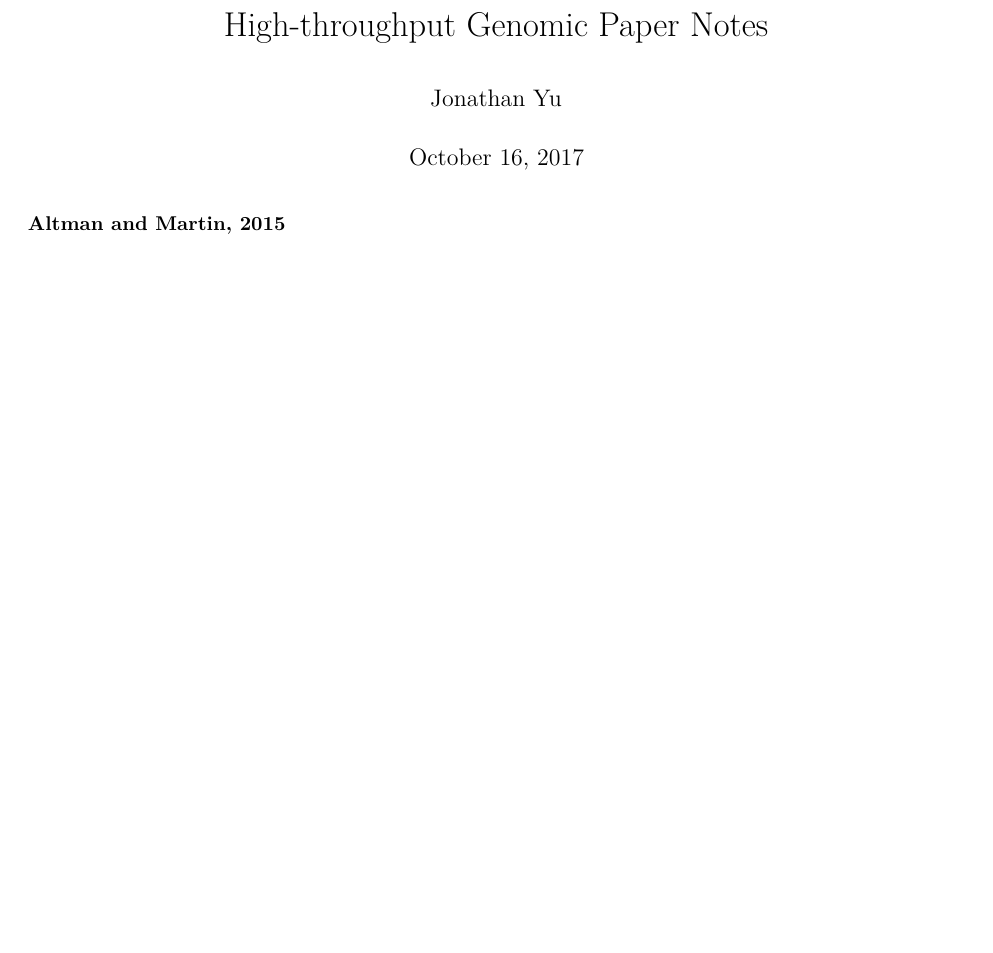
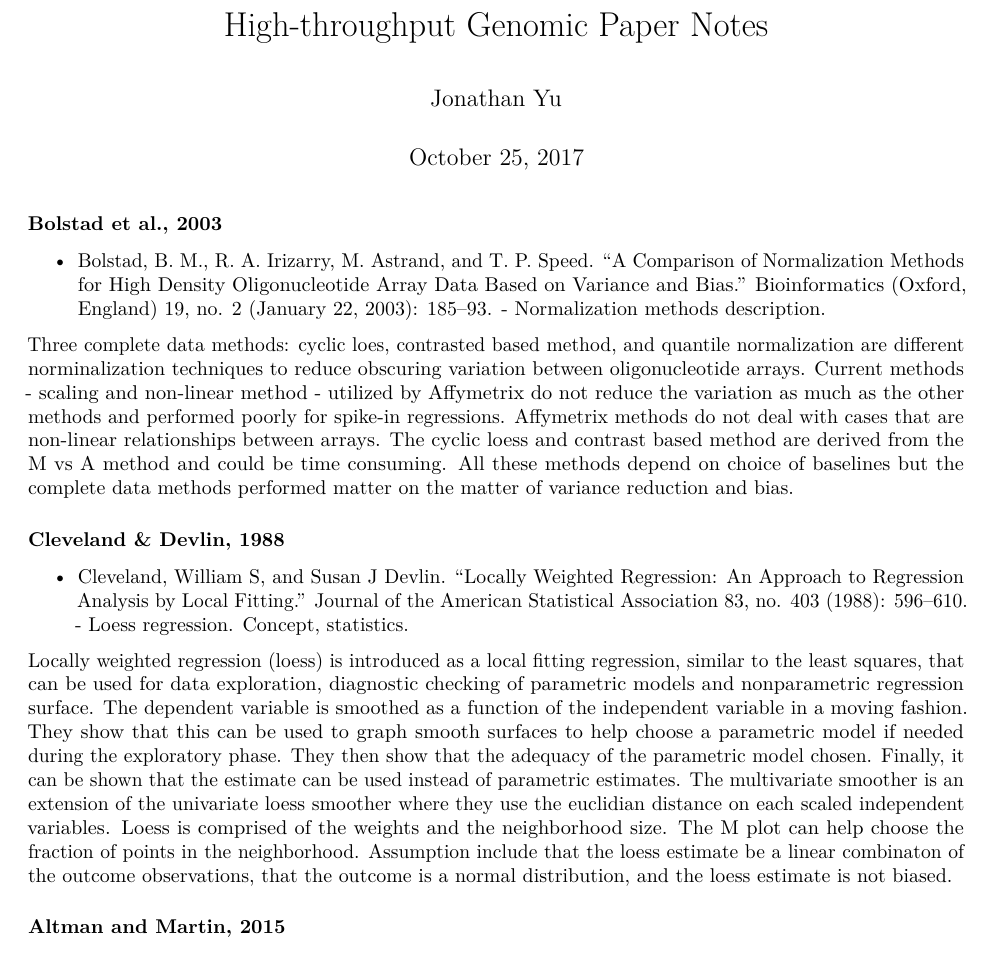
Before and after one commit to jwyu22/Paper_notes, an R Markdown document (Paper_notes/Paper_notes.Rmd): part of page 1 of 2 before the commit and part of page 1 of 3 after it, cut so that both start at the same text, the shorter picture padded with empty space. Rendered offline with R 4.5, knitr and Pandoc, then LaTeX, with nearby package versions.

Commit message:
Added summaries for Bolstad et al., 2003 and Cleveland & Devlin, (1988)

````diff
--- a/Paper_notes/Paper_notes.Rmd
+++ b/Paper_notes/Paper_notes.Rmd
@@ -1,13 +1,25 @@
 ---
 title: "High-throughput Genomic Paper Notes"
 author: "Jonathan Yu"
-date: "October 16, 2017"
+date: "October 25, 2017"
 output: pdf_document
 ---
 
 ```{r setup, include=FALSE}
 knitr::opts_chunk$set(echo = TRUE)
 ```
+
+### Bolstad et al., 2003
+
+- Bolstad, B. M., R. A. Irizarry, M. Astrand, and T. P. Speed. “A Comparison of Normalization Methods for High Density Oligonucleotide Array Data Based on Variance and Bias.” Bioinformatics (Oxford, England) 19, no. 2 (January 22, 2003): 185–93. - Normalization methods description.
+
+Three complete data methods: cyclic loes, contrasted based method, and quantile normalization are different norminalization techniques to reduce obscuring variation between oligonucleotide arrays. Current methods - scaling and non-linear method - utilized by Affymetrix do not reduce the variation as much as the other methods and performed poorly for spike-in regressions. Affymetrix methods do not deal with cases that are non-linear relationships between arrays. The cyclic loess and contrast based method are derived from the M vs A method and could be time consuming. All these methods depend on choice of baselines but the complete data methods performed matter on the matter of variance reduction and bias.
+
+### Cleveland & Devlin, 1988
+
+- Cleveland, William S, and Susan J Devlin. “Locally Weighted Regression: An Approach to Regression Analysis by Local Fitting.” Journal of the American Statistical Association 83, no. 403 (1988): 596–610. - Loess regression. Concept, statistics.
+
+Locally weighted regression (loess) is introduced as a local fitting regression, similar to the least squares, that can be used for data exploration, diagnostic checking  of parametric models and nonparametric regression surface. The dependent variable is smoothed as a function of the independent variable in a moving fashion. They show that this can be used to graph smooth surfaces to help choose a parametric model if needed during the exploratory phase. They then show that the adequacy of the parametric model chosen. Finally, it can be shown that the estimate can be used instead of parametric estimates. The multivariate smoother is an extension of the univariate loess smoother where they use the euclidian distance on each scaled independent variables. Loess is comprised of the weights and the neighborhood size. The M plot can help choose the fraction of points in the neighborhood. Assumption include that the loess estimate be a linear combinaton of the outcome observations, that the outcome is a normal distribution, and the loess estimate is not biased.
 
 ### Altman and Martin, 2015
 
````
